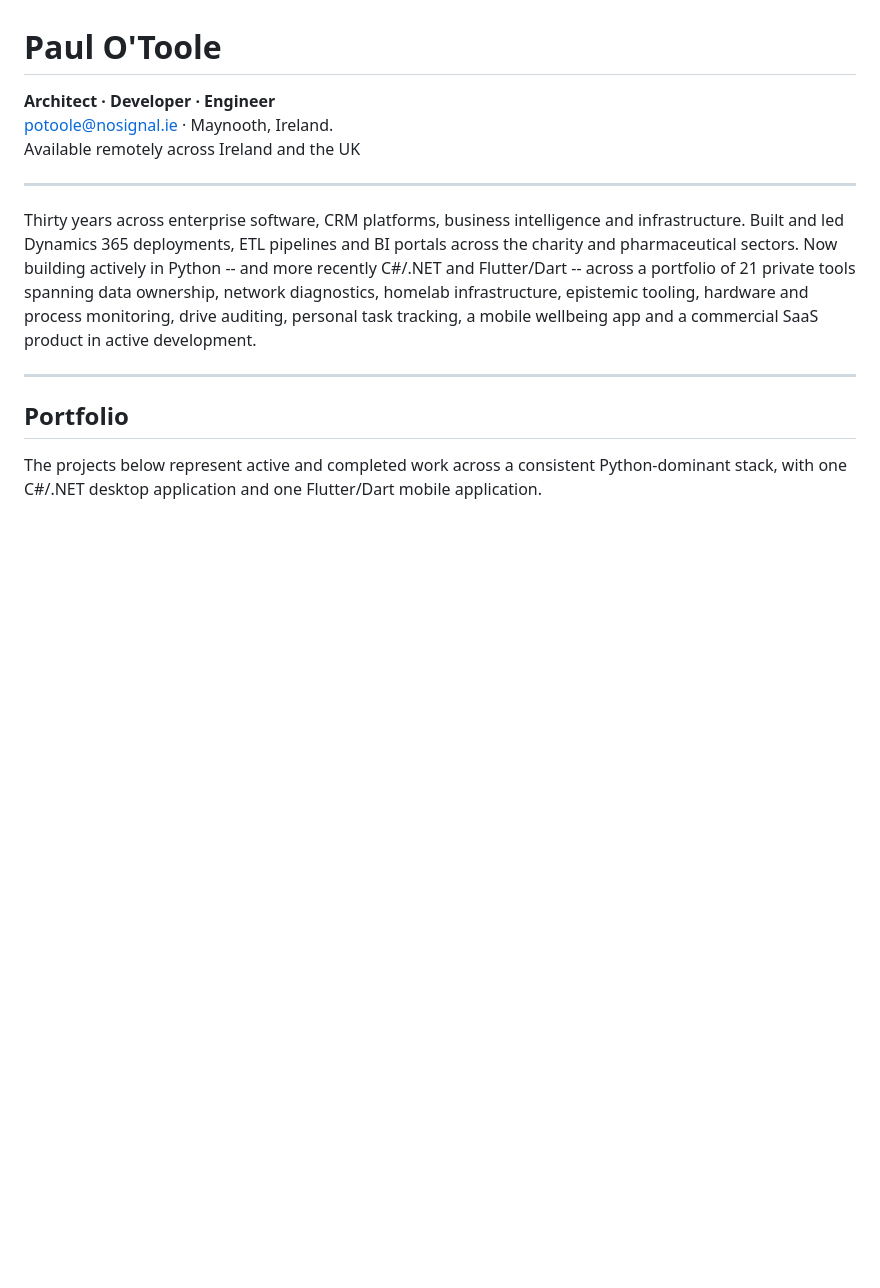
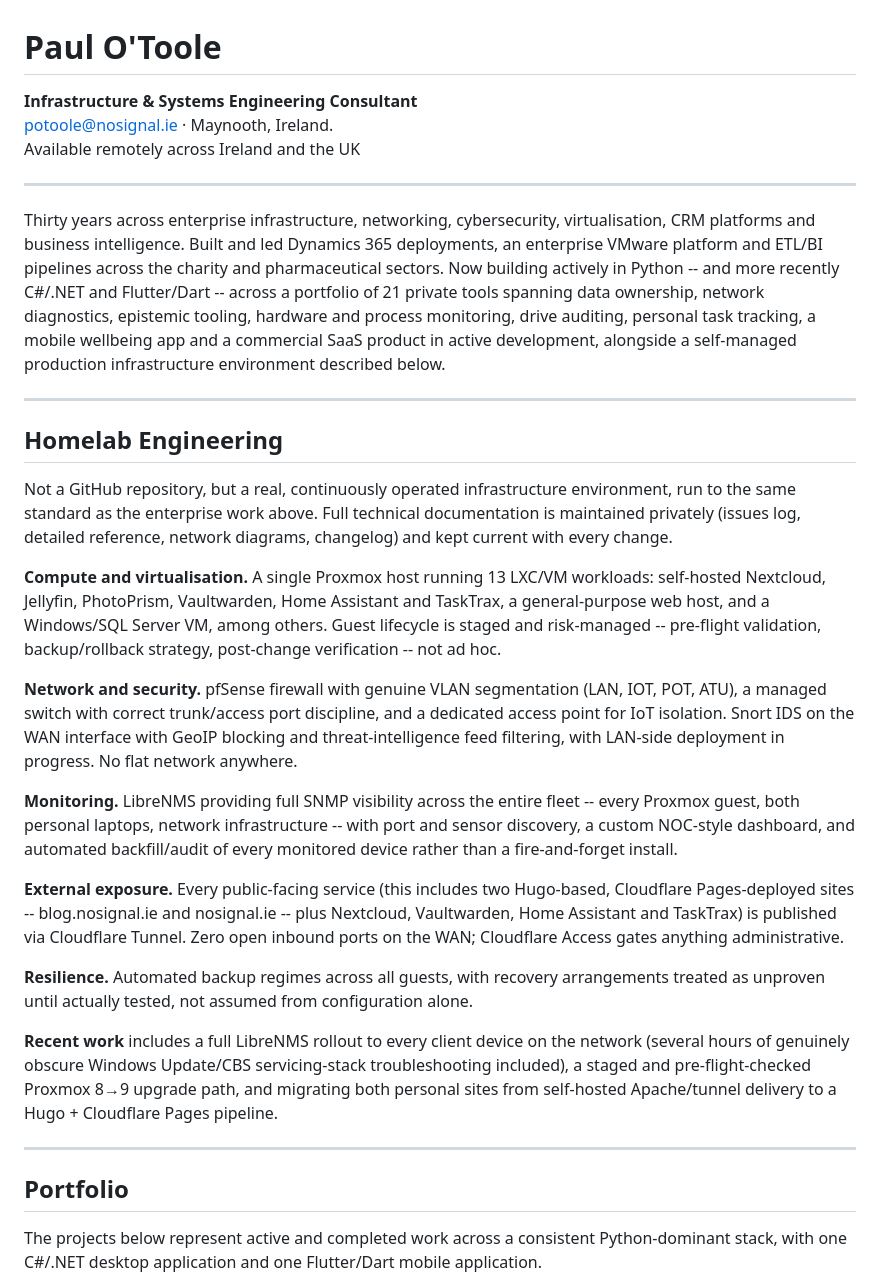
Before and after one commit to otoolepw/otoolepw, a Markdown page: README.md, the part around one of its changes. Rendered like a GitHub page; blank space fills up the shorter version.

Commit message:
Add Homelab Engineering section, refresh background and stack for current positioning

```diff
--- a/README.md
+++ b/README.md
@@ -1,12 +1,30 @@
 # Paul O'Toole
 
-**Architect · Developer · Engineer**
+**Infrastructure & Systems Engineering Consultant**
 potoole@nosignal.ie · Maynooth, Ireland.
 Available remotely across Ireland and the UK
 
 ---
 
-Thirty years across enterprise software, CRM platforms, business intelligence and infrastructure. Built and led Dynamics 365 deployments, ETL pipelines and BI portals across the charity and pharmaceutical sectors. Now building actively in Python -- and more recently C#/.NET and Flutter/Dart -- across a portfolio of 21 private tools spanning data ownership, network diagnostics, homelab infrastructure, epistemic tooling, hardware and process monitoring, drive auditing, personal task tracking, a mobile wellbeing app and a commercial SaaS product in active development.
+Thirty years across enterprise infrastructure, networking, cybersecurity, virtualisation, CRM platforms and business intelligence. Built and led Dynamics 365 deployments, an enterprise VMware platform and ETL/BI pipelines across the charity and pharmaceutical sectors. Now building actively in Python -- and more recently C#/.NET and Flutter/Dart -- across a portfolio of 21 private tools spanning data ownership, network diagnostics, epistemic tooling, hardware and process monitoring, drive auditing, personal task tracking, a mobile wellbeing app and a commercial SaaS product in active development, alongside a self-managed production infrastructure environment described below.
+
+---
+
+## Homelab Engineering
+
+Not a GitHub repository, but a real, continuously operated infrastructure environment, run to the same standard as the enterprise work above. Full technical documentation is maintained privately (issues log, detailed reference, network diagrams, changelog) and kept current with every change.
+
+**Compute and virtualisation.** A single Proxmox host running 13 LXC/VM workloads: self-hosted Nextcloud, Jellyfin, PhotoPrism, Vaultwarden, Home Assistant and TaskTrax, a general-purpose web host, and a Windows/SQL Server VM, among others. Guest lifecycle is staged and risk-managed -- pre-flight validation, backup/rollback strategy, post-change verification -- not ad hoc.
+
+**Network and security.** pfSense firewall with genuine VLAN segmentation (LAN, IOT, POT, ATU), a managed switch with correct trunk/access port discipline, and a dedicated access point for IoT isolation. Snort IDS on the WAN interface with GeoIP blocking and threat-intelligence feed filtering, with LAN-side deployment in progress. No flat network anywhere.
+
+**Monitoring.** LibreNMS providing full SNMP visibility across the entire fleet -- every Proxmox guest, both personal laptops, network infrastructure -- with port and sensor discovery, a custom NOC-style dashboard, and automated backfill/audit of every monitored device rather than a fire-and-forget install.
+
+**External exposure.** Every public-facing service (this includes two Hugo-based, Cloudflare Pages-deployed sites -- blog.nosignal.ie and nosignal.ie -- plus Nextcloud, Vaultwarden, Home Assistant and TaskTrax) is published via Cloudflare Tunnel. Zero open inbound ports on the WAN; Cloudflare Access gates anything administrative.
+
+**Resilience.** Automated backup regimes across all guests, with recovery arrangements treated as unproven until actually tested, not assumed from configuration alone.
+
+**Recent work** includes a full LibreNMS rollout to every client device on the network (several hours of genuinely obscure Windows Update/CBS servicing-stack troubleshooting included), a staged and pre-flight-checked Proxmox 8→9 upgrade path, and migrating both personal sites from self-hosted Apache/tunnel delivery to a Hugo + Cloudflare Pages pipeline.
 
 ---
 
```
Also changed, not shown: other parts of README.md (+5 -5 lines).
